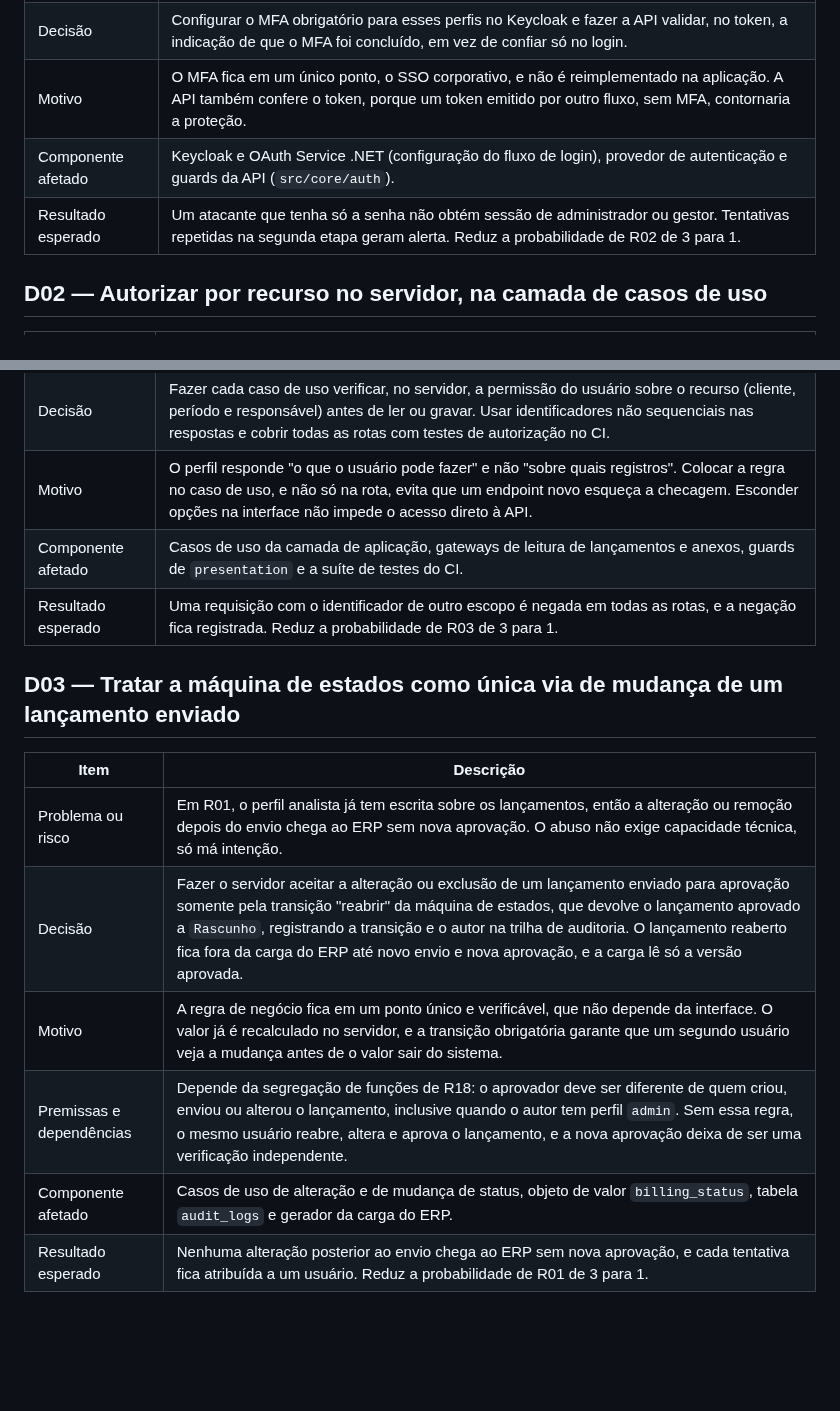
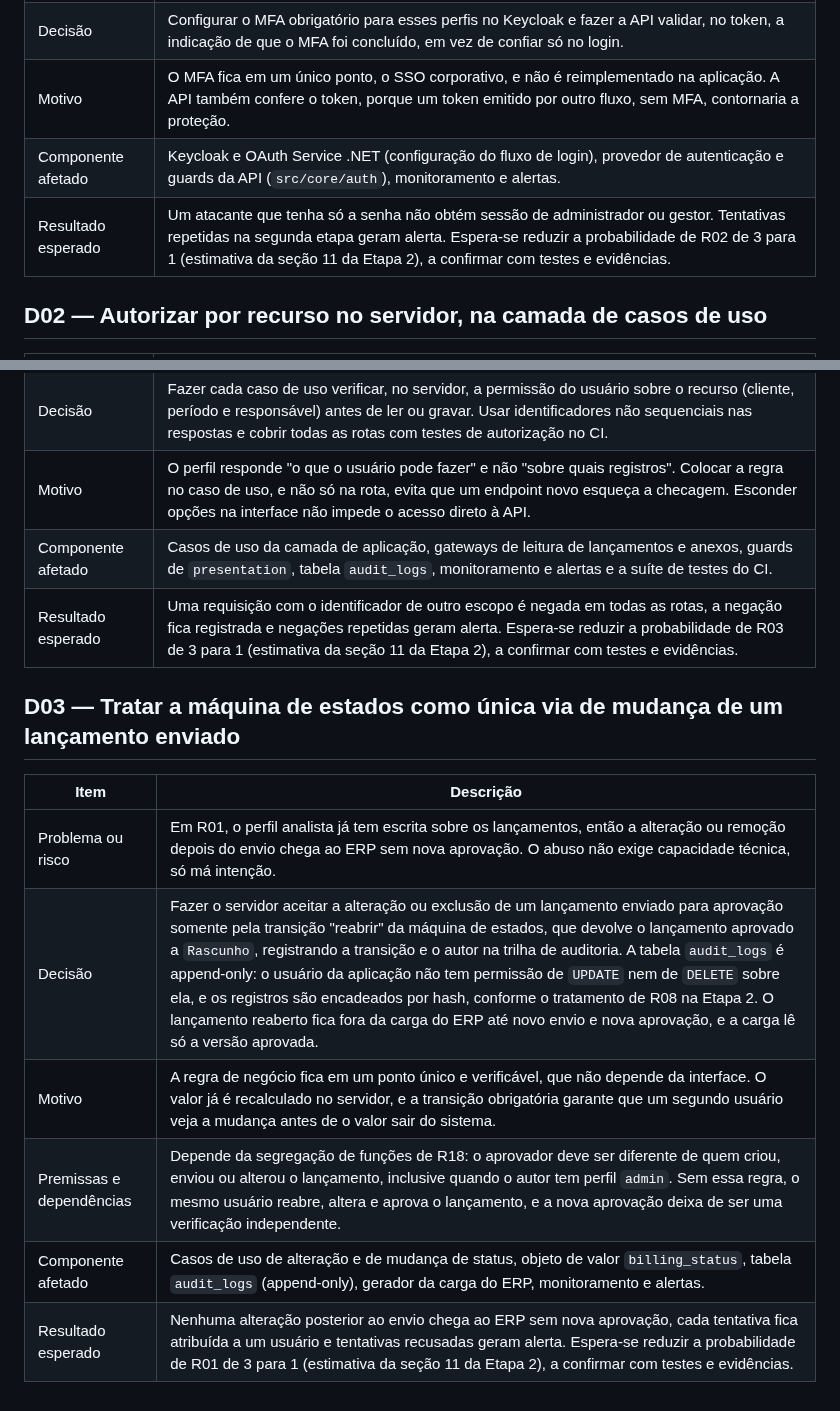
Before and after one commit to MarlonBrendonx/secure-software-engineering-project, a Markdown page: docs/etapa-3/etapa-3-decisoes.md, 2 parts joined by grey strips. GitHub-like rendering; blank space fills up the shorter version.

Commit message:
Editado o texto sobre a redução de probabilidade para melhor conformidade.

```diff
--- a/docs/etapa-3/etapa-3-decisoes.md
+++ b/docs/etapa-3/etapa-3-decisoes.md
@@ -7,8 +7,8 @@
 | Problema ou risco  | Em R02, uma conta de administrador ou gestor capturada por phishing ou reuso de credenciais dá controle sobre aprovações e habilita a maioria dos outros abusos. Hoje não há MFA nem detecção de sessão anômala. |
 | Decisão            | Configurar o MFA obrigatório para esses perfis no Keycloak e fazer a API validar, no token, a indicação de que o MFA foi concluído, em vez de confiar só no login.                                               |
 | Motivo             | O MFA fica em um único ponto, o SSO corporativo, e não é reimplementado na aplicação. A API também confere o token, porque um token emitido por outro fluxo, sem MFA, contornaria a proteção.                    |
-| Componente afetado | Keycloak e OAuth Service .NET (configuração do fluxo de login), provedor de autenticação e guards da API (`src/core/auth`).                                                                                      |
-| Resultado esperado | Um atacante que tenha só a senha não obtém sessão de administrador ou gestor. Tentativas repetidas na segunda etapa geram alerta. Reduz a probabilidade de R02 de 3 para 1.                                      |
+| Componente afetado | Keycloak e OAuth Service .NET (configuração do fluxo de login), provedor de autenticação e guards da API (`src/core/auth`), monitoramento e alertas.                                                                                      |
+| Resultado esperado | Um atacante que tenha só a senha não obtém sessão de administrador ou gestor. Tentativas repetidas na segunda etapa geram alerta. Espera-se reduzir a probabilidade de R02 de 3 para 1 (estimativa da seção 11 da Etapa 2), a confirmar com testes e evidências.                                      |
 
 ## D02 — Autorizar por recurso no servidor, na camada de casos de uso
 
@@ -17,16 +17,16 @@
 | Problema ou risco  | Em R03, o guard atual confere o perfil (`require_role`), mas uma rota, um anexo ou uma consulta pode devolver dados de outro cliente ou período se o identificador for trocado. Uma rota nova sem a verificação de recurso expõe os dados direto.          |
 | Decisão            | Fazer cada caso de uso verificar, no servidor, a permissão do usuário sobre o recurso (cliente, período e responsável) antes de ler ou gravar. Usar identificadores não sequenciais nas respostas e cobrir todas as rotas com testes de autorização no CI. |
 | Motivo             | O perfil responde "o que o usuário pode fazer" e não "sobre quais registros". Colocar a regra no caso de uso, e não só na rota, evita que um endpoint novo esqueça a checagem. Esconder opções na interface não impede o acesso direto à API.              |
-| Componente afetado | Casos de uso da camada de aplicação, gateways de leitura de lançamentos e anexos, guards de `presentation` e a suíte de testes do CI.                                                                                                                      |
-| Resultado esperado | Uma requisição com o identificador de outro escopo é negada em todas as rotas, e a negação fica registrada. Reduz a probabilidade de R03 de 3 para 1.                                                                                                      |
+| Componente afetado | Casos de uso da camada de aplicação, gateways de leitura de lançamentos e anexos, guards de `presentation`, tabela `audit_logs`, monitoramento e alertas e a suíte de testes do CI.                                                                                                                      |
+| Resultado esperado | Uma requisição com o identificador de outro escopo é negada em todas as rotas, a negação fica registrada e negações repetidas geram alerta. Espera-se reduzir a probabilidade de R03 de 3 para 1 (estimativa da seção 11 da Etapa 2), a confirmar com testes e evidências.                                                                                                      |
 
 ## D03 — Tratar a máquina de estados como única via de mudança de um lançamento enviado
 
 | Item               | Descrição                                                                                                                                                                                                                                              |
 | ------------------ | ------------------------------------------------------------------------------------------------------------------------------------------------------------------------------------------------------------------------------------------------------ |
 | Problema ou risco  | Em R01, o perfil analista já tem escrita sobre os lançamentos, então a alteração ou remoção depois do envio chega ao ERP sem nova aprovação. O abuso não exige capacidade técnica, só má intenção.                                                     |
-| Decisão            | Fazer o servidor aceitar a alteração ou exclusão de um lançamento enviado para aprovação somente pela transição "reabrir" da máquina de estados, que devolve o lançamento aprovado a `Rascunho`, registrando a transição e o autor na trilha de auditoria. O lançamento reaberto fica fora da carga do ERP até novo envio e nova aprovação, e a carga lê só a versão aprovada. |
+| Decisão            | Fazer o servidor aceitar a alteração ou exclusão de um lançamento enviado para aprovação somente pela transição "reabrir" da máquina de estados, que devolve o lançamento aprovado a `Rascunho`, registrando a transição e o autor na trilha de auditoria. A tabela `audit_logs` é append-only: o usuário da aplicação não tem permissão de `UPDATE` nem de `DELETE` sobre ela, e os registros são encadeados por hash, conforme o tratamento de R08 na Etapa 2. O lançamento reaberto fica fora da carga do ERP até novo envio e nova aprovação, e a carga lê só a versão aprovada. |
 | Motivo             | A regra de negócio fica em um ponto único e verificável, que não depende da interface. O valor já é recalculado no servidor, e a transição obrigatória garante que um segundo usuário veja a mudança antes de o valor sair do sistema.                 |
 | Premissas e dependências | Depende da segregação de funções de R18: o aprovador deve ser diferente de quem criou, enviou ou alterou o lançamento, inclusive quando o autor tem perfil `admin`. Sem essa regra, o mesmo usuário reabre, altera e aprova o lançamento, e a nova aprovação deixa de ser uma verificação independente. |
-| Componente afetado | Casos de uso de alteração e de mudança de status, objeto de valor `billing_status`, tabela `audit_logs` e gerador da carga do ERP.                                                                                                                     |
-| Resultado esperado | Nenhuma alteração posterior ao envio chega ao ERP sem nova aprovação, e cada tentativa fica atribuída a um usuário. Reduz a probabilidade de R01 de 3 para 1.                                                                                          |
+| Componente afetado | Casos de uso de alteração e de mudança de status, objeto de valor `billing_status`, tabela `audit_logs` (append-only), gerador da carga do ERP, monitoramento e alertas.                                                                                                                     |
+| Resultado esperado | Nenhuma alteração posterior ao envio chega ao ERP sem nova aprovação, cada tentativa fica atribuída a um usuário e tentativas recusadas geram alerta. Espera-se reduzir a probabilidade de R01 de 3 para 1 (estimativa da seção 11 da Etapa 2), a confirmar com testes e evidências.                                                                                          |
```
Also changed, not shown: docs/etapa-3/etapa-3-diagrama.md (+3 -3 lines), docs/etapa-3/etapa-3-requisitos.md (+2 -2 lines).
